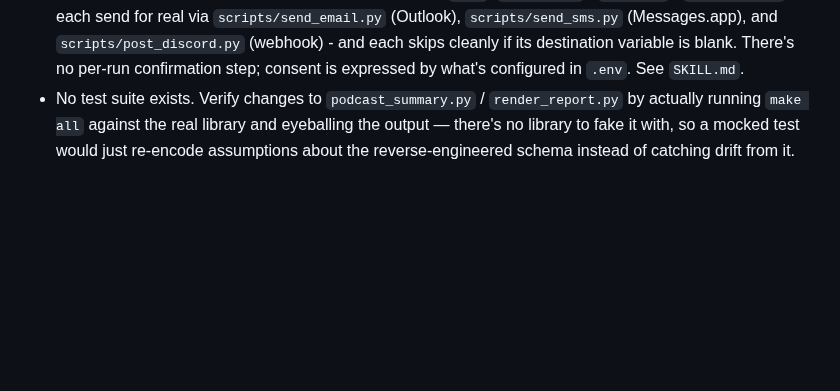
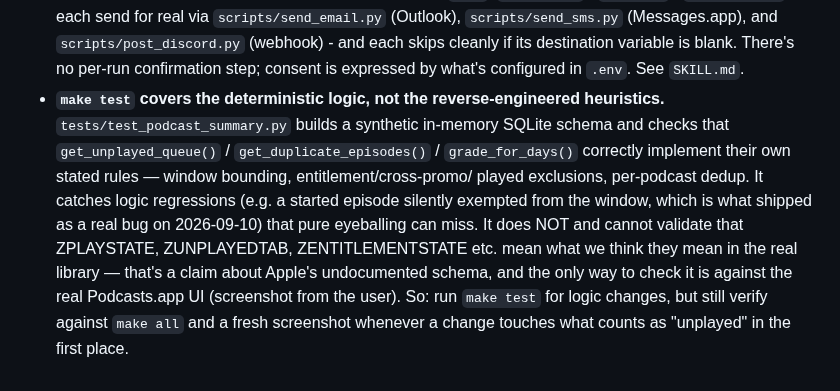
Before and after one commit to TheRobBrennan/podcast-queue-report, a Markdown page: CLAUDE.md, the part around the change. Drawn GitHub-style; blank space fills up the shorter version.

```diff
--- a/CLAUDE.md
+++ b/CLAUDE.md
@@ -107,8 +107,18 @@ minimal built-in `.env` loader. Nothing to `pip install`.
   and `scripts/post_discord.py` (webhook) - and each skips cleanly if its
   destination variable is blank. There's no per-run confirmation step;
   consent is expressed by what's configured in `.env`. See `SKILL.md`.
-- No test suite exists. Verify changes to `podcast_summary.py` /
-  `render_report.py` by actually running `make all` against the real
-  library and eyeballing the output — there's no library to fake it with, so
-  a mocked test would just re-encode assumptions about the reverse-engineered
-  schema instead of catching drift from it.
+- **`make test` covers the deterministic logic, not the reverse-engineered
+  heuristics.** `tests/test_podcast_summary.py` builds a synthetic
+  in-memory SQLite schema and checks that `get_unplayed_queue()` /
+  `get_duplicate_episodes()` / `grade_for_days()` correctly implement
+  their own stated rules — window bounding, entitlement/cross-promo/
+  played exclusions, per-podcast dedup. It catches logic regressions
+  (e.g. a started episode silently exempted from the window, which is
+  what shipped as a real bug on 2026-09-10) that pure eyeballing can
+  miss. It does NOT and cannot validate that ZPLAYSTATE, ZUNPLAYEDTAB,
+  ZENTITLEMENTSTATE etc. mean what we think they mean in the real
+  library — that's a claim about Apple's undocumented schema, and the
+  only way to check it is against the real Podcasts.app UI (screenshot
+  from the user). So: run `make test` for logic changes, but still
+  verify against `make all` and a fresh screenshot whenever a change
+  touches what counts as "unplayed" in the first place.
```
Also changed, not shown: README.md (+24 -18 lines), assets/queue_fix_v3_report.png (added), 4 other files.
